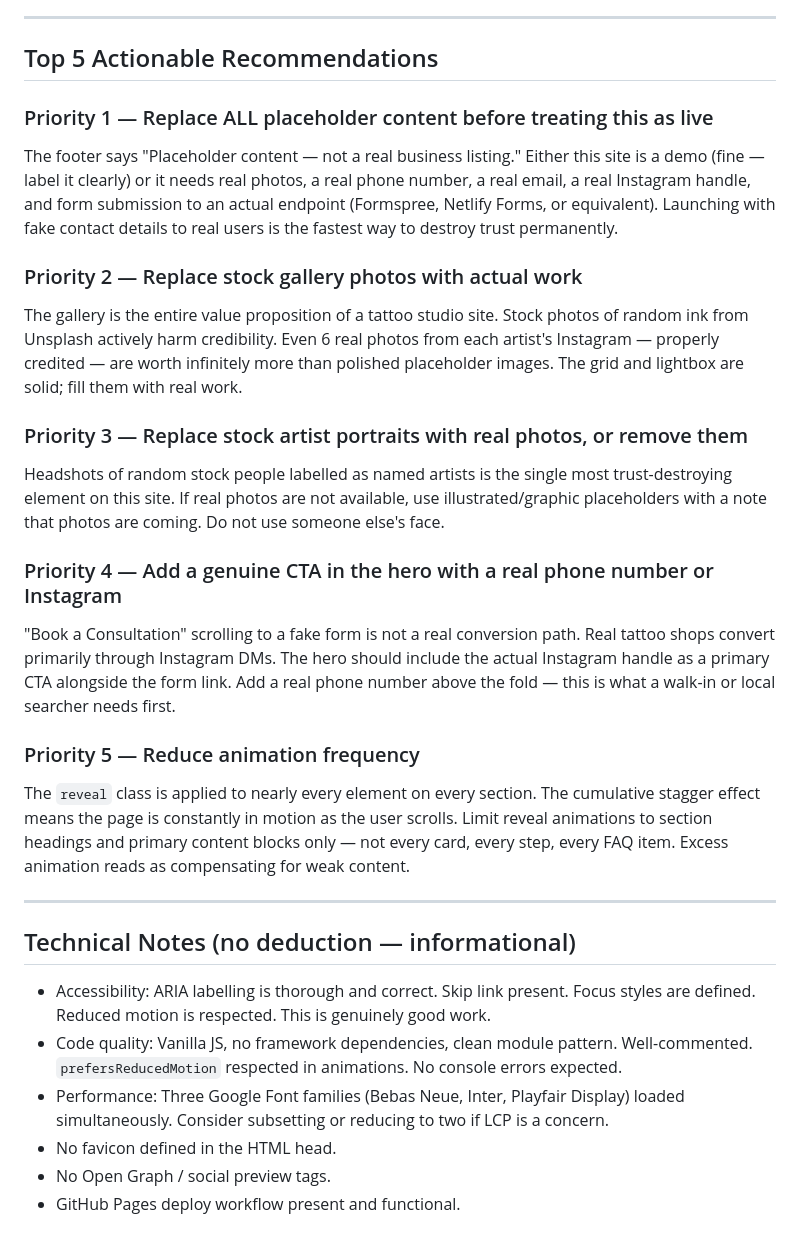
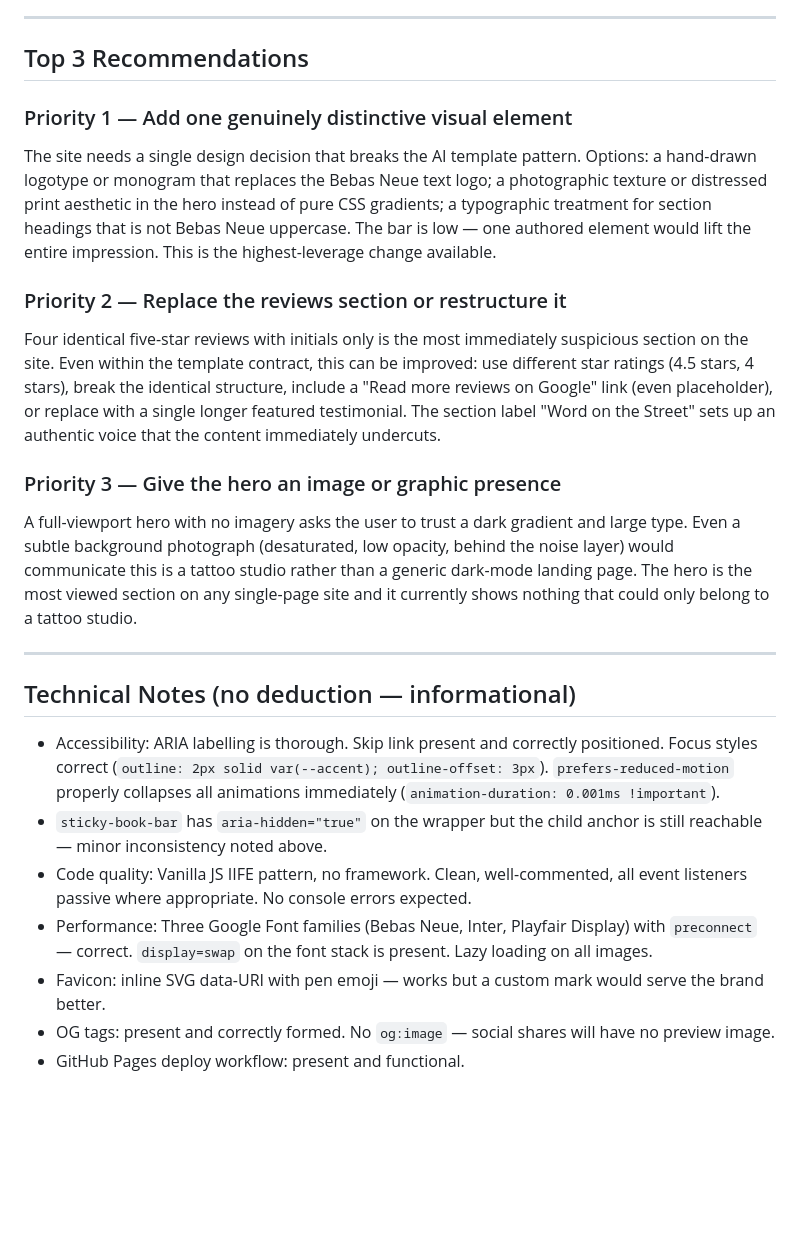
Before and after one commit to zed0minat0r/tattoo-site, a Markdown page: AUDIT.md, the part around one of its changes. Rendered like a GitHub page; blank space fills up the shorter version.

Commit message:
audit: v2 score 6.4 — QA improvements acknowledged, identity ceiling noted
Co-Authored-By: Claude Sonnet 4.6 <noreply@anthropic.com>

```diff
--- a/AUDIT.md
+++ b/AUDIT.md
@@ -62,29 +71,24 @@ Dark background, blood red accent, Bebas Neue display font, noise overlay, scan-
 
 ---
 
-## Top 5 Actionable Recommendations
+## Top 3 Recommendations
 
-### Priority 1 — Replace ALL placeholder content before treating this as live
-The footer says "Placeholder content — not a real business listing." Either this site is a demo (fine — label it clearly) or it needs real photos, a real phone number, a real email, a real Instagram handle, and form submission to an actual endpoint (Formspree, Netlify Forms, or equivalent). Launching with fake contact details to real users is the fastest way to destroy trust permanently.
+### Priority 1 — Add one genuinely distinctive visual element
+The site needs a single design decision that breaks the AI template pattern. Options: a hand-drawn logotype or monogram that replaces the Bebas Neue text logo; a photographic texture or distressed print aesthetic in the hero instead of pure CSS gradients; a typographic treatment for section headings that is not Bebas Neue uppercase. The bar is low — one authored element would lift the entire impression. This is the highest-leverage change available.
 
-### Priority 2 — Replace stock gallery photos with actual work
-The gallery is the entire value proposition of a tattoo studio site. Stock photos of random ink from Unsplash actively harm credibility. Even 6 real photos from each artist's Instagram — properly credited — are worth infinitely more than polished placeholder images. The grid and lightbox are solid; fill them with real work.
+### Priority 2 — Replace the reviews section or restructure it
+Four identical five-star reviews with initials only is the most immediately suspicious section on the site. Even within the template contract, this can be improved: use different star ratings (4.5 stars, 4 stars), break the identical structure, include a "Read more reviews on Google" link (even placeholder), or replace with a single longer featured testimonial. The section label "Word on the Street" sets up an authentic voice that the content immediately undercuts.
 
-### Priority 3 — Replace stock artist portraits with real photos, or remove them
-Headshots of random stock people labelled as named artists is the single most trust-destroying element on this site. If real photos are not available, use illustrated/graphic placeholders with a note that photos are coming. Do not use someone else's face.
-
-### Priority 4 — Add a genuine CTA in the hero with a real phone number or Instagram
-"Book a Consultation" scrolling to a fake form is not a real conversion path. Real tattoo shops convert primarily through Instagram DMs. The hero should include the actual Instagram handle as a primary CTA alongside the form link. Add a real phone number above the fold — this is what a walk-in or local searcher needs first.
-
-### Priority 5 — Reduce animation frequency
-The `reveal` class is applied to nearly every element on every section. The cumulative stagger effect means the page is constantly in motion as the user scrolls. Limit reveal animations to section headings and primary content blocks only — not every card, every step, every FAQ item. Excess animation reads as compensating for weak content.
+### Priority 3 — Give the hero an image or graphic presence
+A full-viewport hero with no imagery asks the user to trust a dark gradient and large type. Even a subtle background photograph (desaturated, low opacity, behind the noise layer) would communicate this is a tattoo studio rather than a generic dark-mode landing page. The hero is the most viewed section on any single-page site and it currently shows nothing that could only belong to a tattoo studio.
 
 ---
 
 ## Technical Notes (no deduction — informational)
-- Accessibility: ARIA labelling is thorough and correct. Skip link present. Focus styles are defined. Reduced motion is respected. This is genuinely good work.
-- Code quality: Vanilla JS, no framework dependencies, clean module pattern. Well-commented. `prefersReducedMotion` respected in animations. No console errors expected.
-- Performance: Three Google Font families (Bebas Neue, Inter, Playfair Display) loaded simultaneously. Consider subsetting or reducing to two if LCP is a concern.
-- No favicon defined in the HTML head.
-- No Open Graph / social preview tags.
-- GitHub Pages deploy workflow present and functional.
+- Accessibility: ARIA labelling is thorough. Skip link present and correctly positioned. Focus styles correct (`outline: 2px solid var(--accent); outline-offset: 3px`). `prefers-reduced-motion` properly collapses all animations immediately (`animation-duration: 0.001ms !important`).
+- `sticky-book-bar` has `aria-hidden="true"` on the wrapper but the child anchor is still reachable — minor inconsistency noted above.
+- Code quality: Vanilla JS IIFE pattern, no framework. Clean, well-commented, all event listeners passive where appropriate. No console errors expected.
+- Performance: Three Google Font families (Bebas Neue, Inter, Playfair Display) with `preconnect` — correct. `display=swap` on the font stack is present. Lazy loading on all images.
+- Favicon: inline SVG data-URI with pen emoji — works but a custom mark would serve the brand better.
+- OG tags: present and correctly formed. No `og:image` — social shares will have no preview image.
+- GitHub Pages deploy workflow: present and functional.
```
Also changed, not shown: other parts of AUDIT.md (+43 -34 lines).
